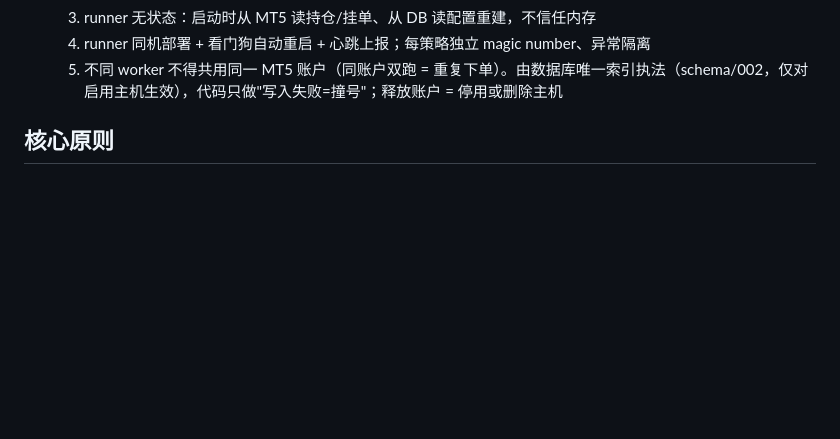
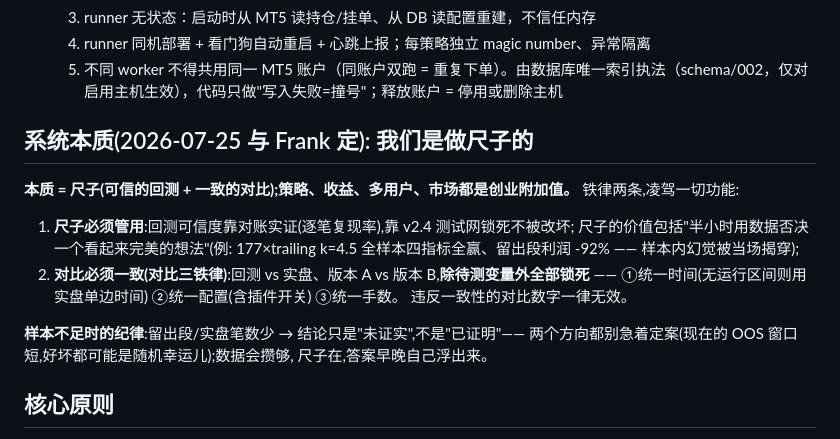
Before and after one commit to cloudformer/mt5_factory, a Markdown page: CLAUDE.md, the part around the change. Rendered like a GitHub page; blank space fills up the shorter version.

Commit message:
CLAUDE.md开篇立「系统本质=做尺子」: 尺子必须管用(对账实证+测试网)+对比必须一致(三铁律: 统一时间/配置含插件/手数)+小样本纪律(未证实≠已证明, 好坏都可能是随机幸运儿); 177×k4.5留出段-92%入册为活标本

```diff
--- a/CLAUDE.md
+++ b/CLAUDE.md
@@ -19,6 +19,22 @@
   3. runner 无状态：启动时从 MT5 读持仓/挂单、从 DB 读配置重建，不信任内存
   4. runner 同机部署 + 看门狗自动重启 + 心跳上报；每策略独立 magic number、异常隔离
   5. 不同 worker 不得共用同一 MT5 账户（同账户双跑 = 重复下单）。由数据库唯一索引执法（schema/002，仅对启用主机生效），代码只做"写入失败=撞号"；释放账户 = 停用或删除主机
+
+## 系统本质(2026-07-25 与 Frank 定): 我们是做尺子的
+
+**本质 = 尺子(可信的回测 + 一致的对比);策略、收益、多用户、市场都是创业附加值。**
+铁律两条,凌驾一切功能:
+
+1. **尺子必须管用**:回测可信度靠对账实证(逐笔复现率),靠 v2.4 测试网锁死不被改坏;
+   尺子的价值包括"半小时用数据否决一个看起来完美的想法"(例: 177×trailing k=4.5
+   全样本四指标全赢、留出段利润 -92% —— 样本内幻觉被当场揭穿);
+2. **对比必须一致(对比三铁律)**:回测 vs 实盘、版本 A vs 版本 B,**除待测变量外全部锁死** ——
+   ①统一时间(无运行区间则用实盘单边时间) ②统一配置(含插件开关) ③统一手数。
+   违反一致性的对比数字一律无效。
+
+**样本不足时的纪律**:留出段/实盘笔数少 → 结论只是"未证实",不是"已证明"——
+两个方向都别急着定案(现在的 OOS 窗口短,好坏都可能是随机幸运儿);数据会攒够,
+尺子在,答案早晚自己浮出来。
 
 ## 核心原则
 
```
